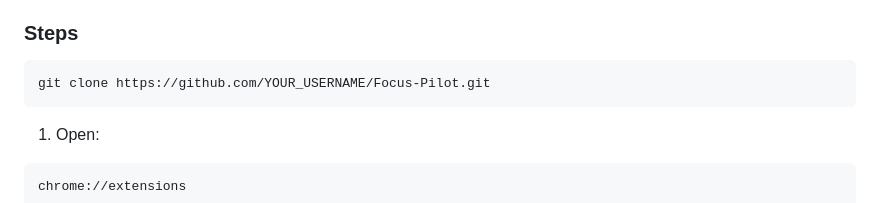
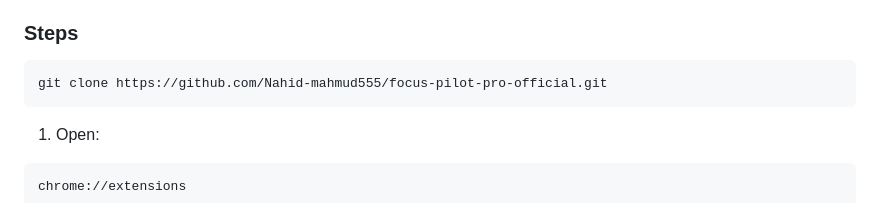
Before and after one commit to Nahid-mahmud555/focus-pilot-pro-official, a Markdown page: README.md, the part around the change. Drawn GitHub-style.

````diff
--- a/README.md
+++ b/README.md
@@ -290,7 +290,7 @@ Compatible with:
 ### Steps
 
 ```bash
-git clone https://github.com/YOUR_USERNAME/Focus-Pilot.git
+git clone https://github.com/Nahid-mahmud555/focus-pilot-pro-official.git
 ```
 
 1. Open:
````
